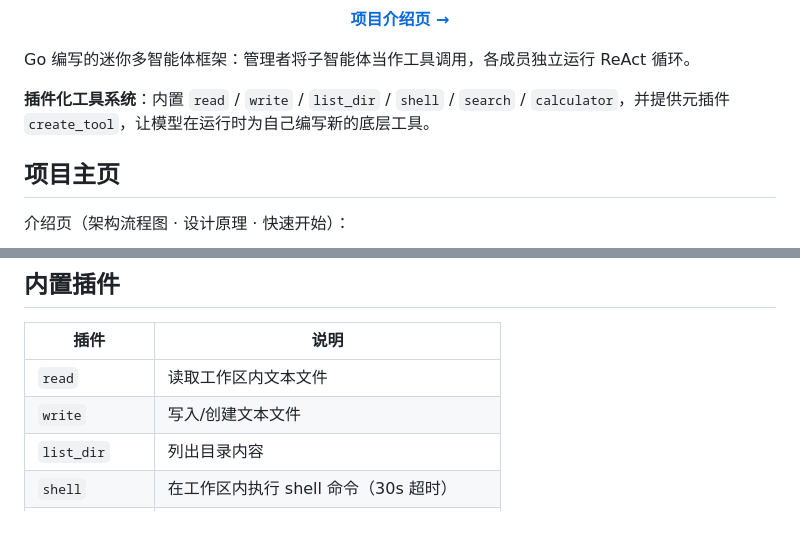
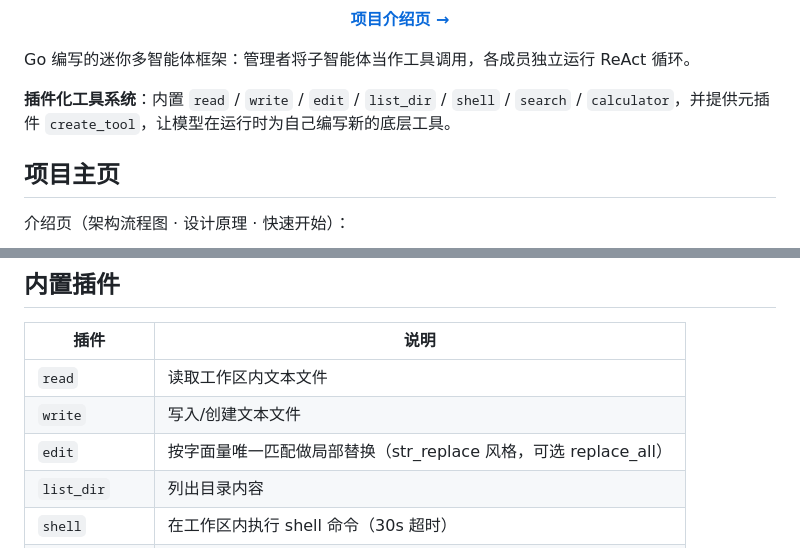
Before and after one commit to 1parado/tiny-team, a Markdown page: README.md, 2 parts joined by grey strips. Drawn GitHub-style; blank space fills up the shorter version.

Commit message:
docs: document edit plugin in README

```diff
--- a/README.md
+++ b/README.md
@@ -17,7 +17,7 @@
 
 Go 编写的迷你多智能体框架：管理者将子智能体当作工具调用，各成员独立运行 ReAct 循环。
 
-**插件化工具系统**：内置 `read` / `write` / `list_dir` / `shell` / `search` / `calculator`，并提供元插件 `create_tool`，让模型在运行时为自己编写新的底层工具。
+**插件化工具系统**：内置 `read` / `write` / `edit` / `list_dir` / `shell` / `search` / `calculator`，并提供元插件 `create_tool`，让模型在运行时为自己编写新的底层工具。
 
 ## 项目主页
 
@@ -52,6 +52,7 @@ go run . -web :8765 -task "在 workspace 写 hello.txt 并读回来"
 |------|------|
 | `read` | 读取工作区内文本文件 |
 | `write` | 写入/创建文本文件 |
+| `edit` | 按字面量唯一匹配做局部替换（str_replace 风格，可选 replace_all） |
 | `list_dir` | 列出目录内容 |
 | `shell` | 在工作区内执行 shell 命令（30s 超时） |
 | `search` | 工作区内递归文本搜索 |
```
